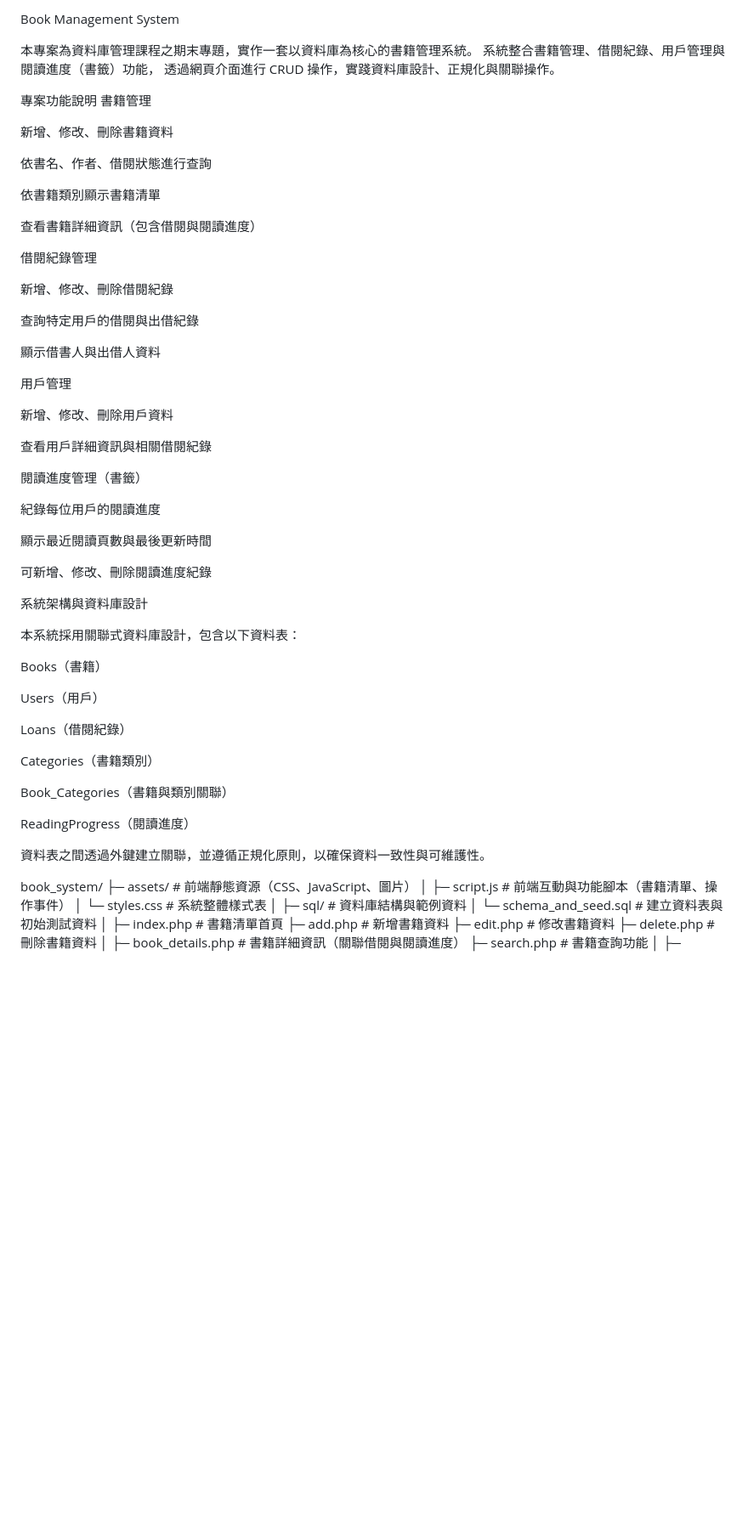
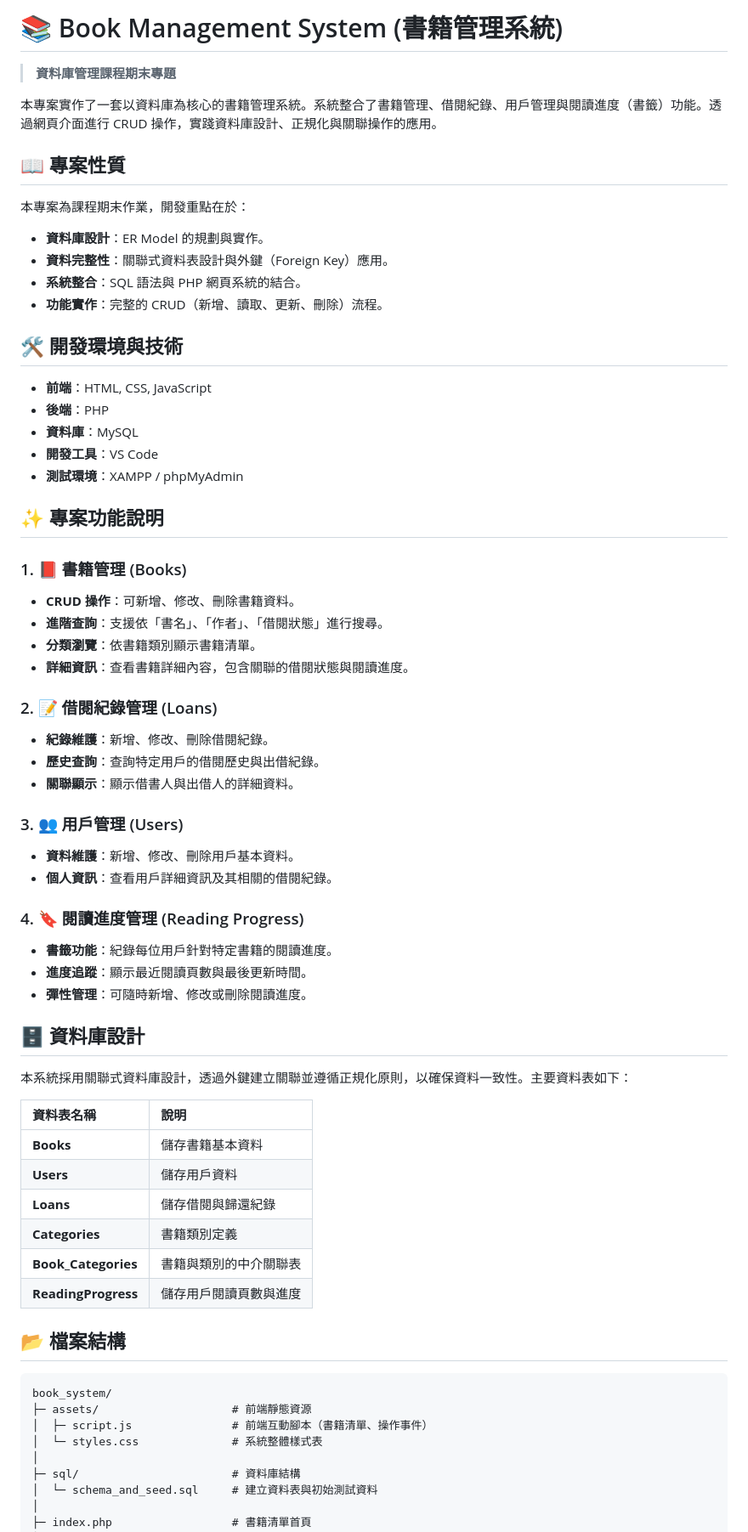
Before and after one commit to ytlu0930/book-management-system, a Markdown page: README.md, the part around one of its changes. Shown at 85% size. Rendered like a GitHub page; blank space fills up the shorter version.

````diff
--- a/README.md
+++ b/README.md
@@ -1,66 +1,69 @@
-Book Management System
+# 📚 Book Management System (書籍管理系統)
 
-本專案為資料庫管理課程之期末專題，實作一套以資料庫為核心的書籍管理系統。
-系統整合書籍管理、借閱紀錄、用戶管理與閱讀進度（書籤）功能，
-透過網頁介面進行 CRUD 操作，實踐資料庫設計、正規化與關聯操作。
+> **資料庫管理課程期末專題**
 
-專案功能說明
-書籍管理
+本專案實作了一套以資料庫為核心的書籍管理系統。系統整合了書籍管理、借閱紀錄、用戶管理與閱讀進度（書籤）功能。透過網頁介面進行 CRUD 操作，實踐資料庫設計、正規化與關聯操作的應用。
 
-新增、修改、刪除書籍資料
+## 📖 專案性質
 
-依書名、作者、借閱狀態進行查詢
+本專案為課程期末作業，開發重點在於：
+* **資料庫設計**：ER Model 的規劃與實作。
+* **資料完整性**：關聯式資料表設計與外鍵（Foreign Key）應用。
+* **系統整合**：SQL 語法與 PHP 網頁系統的結合。
+* **功能實作**：完整的 CRUD（新增、讀取、更新、刪除）流程。
 
-依書籍類別顯示書籍清單
+## 🛠️ 開發環境與技術
 
-查看書籍詳細資訊（包含借閱與閱讀進度）
+* **前端**：HTML, CSS, JavaScript
+* **後端**：PHP
+* **資料庫**：MySQL
+* **開發工具**：VS Code
+* **測試環境**：XAMPP / phpMyAdmin
 
-借閱紀錄管理
+## ✨ 專案功能說明
 
-新增、修改、刪除借閱紀錄
+### 1. 📕 書籍管理 (Books)
+* **CRUD 操作**：可新增、修改、刪除書籍資料。
+* **進階查詢**：支援依「書名」、「作者」、「借閱狀態」進行搜尋。
+* **分類瀏覽**：依書籍類別顯示書籍清單。
+* **詳細資訊**：查看書籍詳細內容，包含關聯的借閱狀態與閱讀進度。
 
-查詢特定用戶的借閱與出借紀錄
+### 2. 📝 借閱紀錄管理 (Loans)
+* **紀錄維護**：新增、修改、刪除借閱紀錄。
+* **歷史查詢**：查詢特定用戶的借閱歷史與出借紀錄。
+* **關聯顯示**：顯示借書人與出借人的詳細資料。
 
-顯示借書人與出借人資料
+### 3. 👥 用戶管理 (Users)
+* **資料維護**：新增、修改、刪除用戶基本資料。
+* **個人資訊**：查看用戶詳細資訊及其相關的借閱紀錄。
 
-用戶管理
+### 4. 🔖 閱讀進度管理 (Reading Progress)
+* **書籤功能**：紀錄每位用戶針對特定書籍的閱讀進度。
+* **進度追蹤**：顯示最近閱讀頁數與最後更新時間。
+* **彈性管理**：可隨時新增、修改或刪除閱讀進度。
 
-新增、修改、刪除用戶資料
+## 🗄️ 資料庫設計
 
-查看用戶詳細資訊與相關借閱紀錄
+本系統採用關聯式資料庫設計，透過外鍵建立關聯並遵循正規化原則，以確保資料一致性。主要資料表如下：
 
-閱讀進度管理（書籤）
+| 資料表名稱 | 說明 |
+| :--- | :--- |
+| **Books** | 儲存書籍基本資料 |
+| **Users** | 儲存用戶資料 |
+| **Loans** | 儲存借閱與歸還紀錄 |
+| **Categories** | 書籍類別定義 |
+| **Book_Categories** | 書籍與類別的中介關聯表 |
+| **ReadingProgress** | 儲存用戶閱讀頁數與進度 |
 
-紀錄每位用戶的閱讀進度
+## 📂 檔案結構
 
-顯示最近閱讀頁數與最後更新時間
-
-可新增、修改、刪除閱讀進度紀錄
-
-系統架構與資料庫設計
-
-本系統採用關聯式資料庫設計，包含以下資料表：
-
-Books（書籍）
-
-Users（用戶）
-
-Loans（借閱紀錄）
-
-Categories（書籍類別）
-
-Book_Categories（書籍與類別關聯）
-
-ReadingProgress（閱讀進度）
-
-資料表之間透過外鍵建立關聯，並遵循正規化原則，以確保資料一致性與可維護性。
-
+```text
 book_system/
-├─ assets/                    # 前端靜態資源（CSS、JavaScript、圖片）
-│  ├─ script.js               # 前端互動與功能腳本（書籍清單、操作事件）
+├─ assets/                    # 前端靜態資源
+│  ├─ script.js               # 前端互動腳本（書籍清單、操作事件）
 │  └─ styles.css              # 系統整體樣式表
 │
-├─ sql/                       # 資料庫結構與範例資料
+├─ sql/                       # 資料庫結構
 │  └─ schema_and_seed.sql     # 建立資料表與初始測試資料
 │
 ├─ index.php                  # 書籍清單首頁
````
Also changed, not shown: other parts of README.md (+18 -34 lines).
